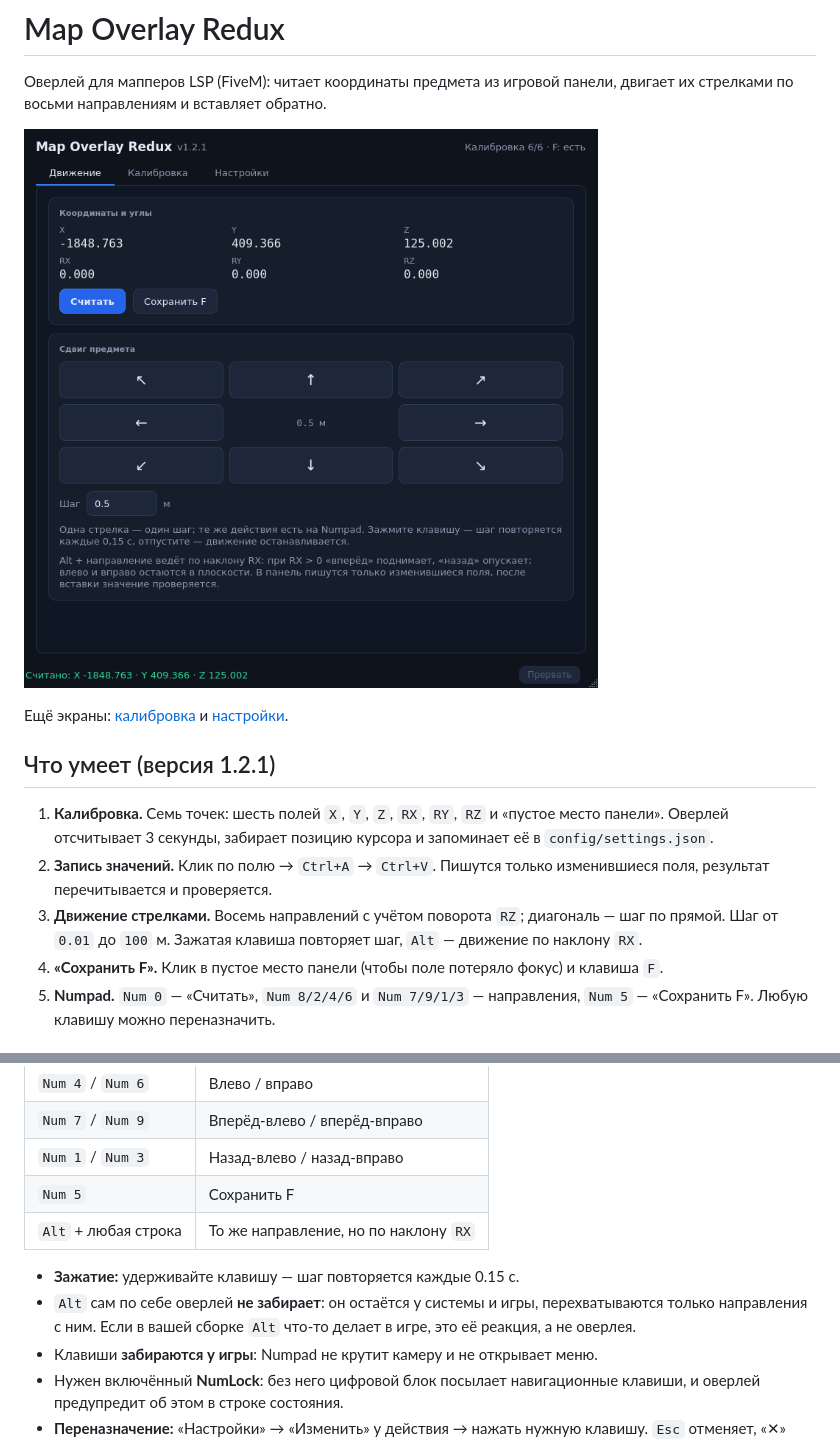
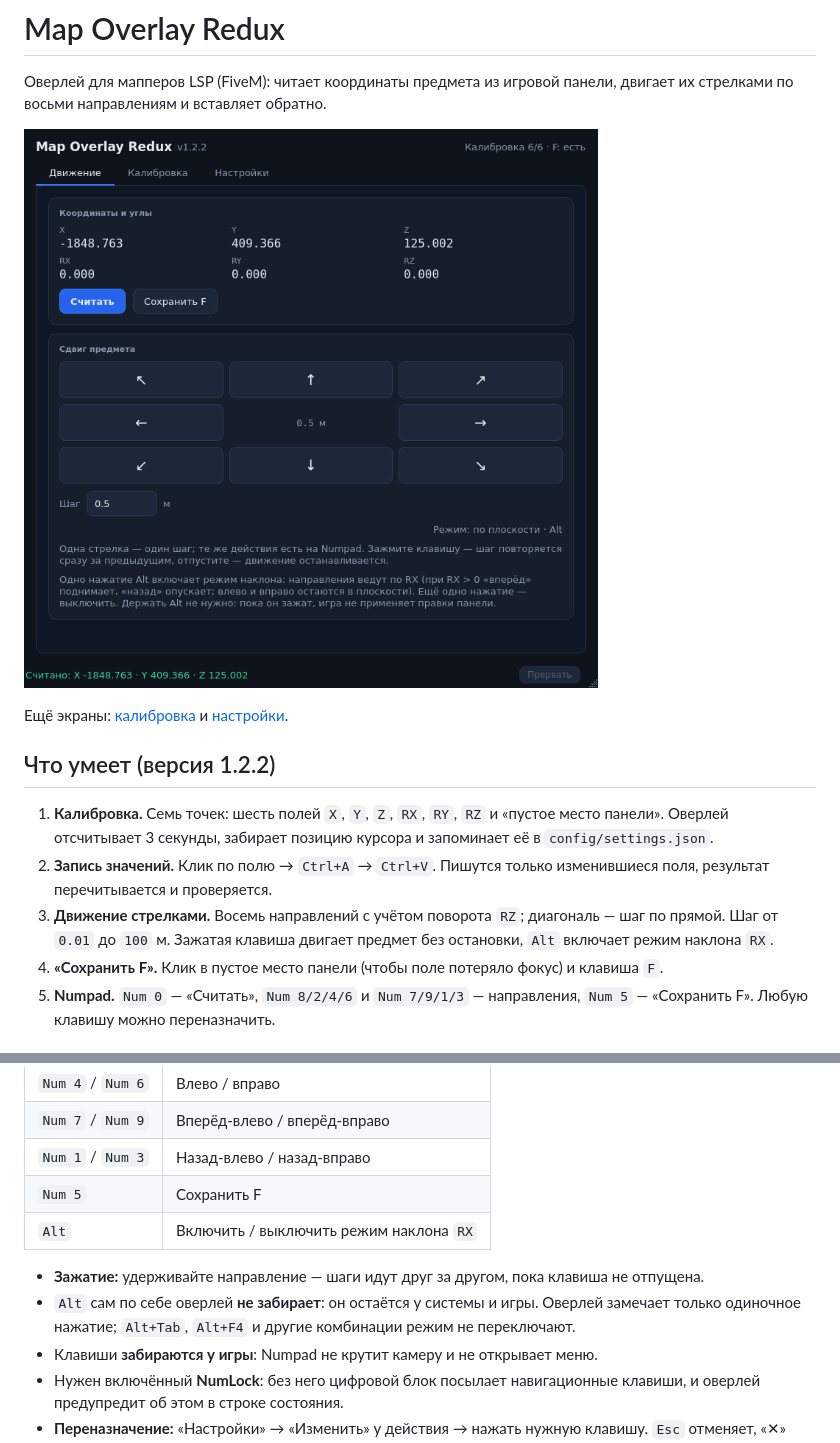
Before and after one commit to Ven4esters/Mappers-Overlay-Redux, a Markdown page: README.md, 2 parts joined by grey strips. GitHub-like rendering; pictures changed too: docs/screenshot-movement.png.

```diff
--- a/README.md
+++ b/README.md
@@ -8,7 +8,7 @@
 Ещё экраны: [калибровка](docs/screenshot-calibration.png) и
 [настройки](docs/screenshot-settings.png).
 
-## Что умеет (версия 1.2.1)
+## Что умеет (версия 1.2.2)
 
 1. **Калибровка.** Семь точек: шесть полей `X`, `Y`, `Z`, `RX`, `RY`, `RZ` и «пустое место
    панели». Оверлей отсчитывает 3 секунды, забирает позицию курсора и запоминает её в
@@ -16,8 +16,8 @@
 2. **Запись значений.** Клик по полю → `Ctrl+A` → `Ctrl+V`. Пишутся только изменившиеся
    поля, результат перечитывается и проверяется.
 3. **Движение стрелками.** Восемь направлений с учётом поворота `RZ`; диагональ — шаг по
-   прямой. Шаг от `0.01` до `100` м. Зажатая клавиша повторяет шаг, `Alt` — движение
-   по наклону `RX`.
+   прямой. Шаг от `0.01` до `100` м. Зажатая клавиша двигает предмет без остановки,
+   `Alt` включает режим наклона `RX`.
 4. **«Сохранить F».** Клик в пустое место панели (чтобы поле потеряло фокус) и клавиша `F`.
 5. **Numpad.** `Num 0` — «Считать», `Num 8/2/4/6` и `Num 7/9/1/3` — направления,
    `Num 5` — «Сохранить F». Любую клавишу можно переназначить.
@@ -138,12 +150,11 @@ run_overlay.bat --check-only
 | `Num 7` / `Num 9` | Вперёд-влево / вперёд-вправо |
 | `Num 1` / `Num 3` | Назад-влево / назад-вправо |
 | `Num 5` | Сохранить F |
-| `Alt` + любая строка | То же направление, но по наклону `RX` |
+| `Alt` | Включить / выключить режим наклона `RX` |
 
-- **Зажатие:** удерживайте клавишу — шаг повторяется каждые 0.15 с.
-- `Alt` сам по себе оверлей **не забирает**: он остаётся у системы и игры, перехватываются
-  только направления с ним. Если в вашей сборке `Alt` что-то делает в игре, это её
-  реакция, а не оверлея.
+- **Зажатие:** удерживайте направление — шаги идут друг за другом, пока клавиша не отпущена.
+- `Alt` сам по себе оверлей **не забирает**: он остаётся у системы и игры. Оверлей замечает
+  только одиночное нажатие; `Alt+Tab`, `Alt+F4` и другие комбинации режим не переключают.
 - Клавиши **забираются у игры**: Numpad не крутит камеру и не открывает меню.
 - Нужен включённый **NumLock**: без него цифровой блок посылает навигационные клавиши, и
   оверлей предупредит об этом в строке состояния.
```
Also changed, not shown: other parts of README.md (+26 -14 lines), CHANGELOG.md (+24 -0 lines), docs/adr/0010-tilt-toggle-and-hold-pacing.md (added, +49 -0 lines), docs/screenshot-calibration.png, docs/screenshot-settings.png, docs/screenshot-tilt.png (added), 9 other files.
